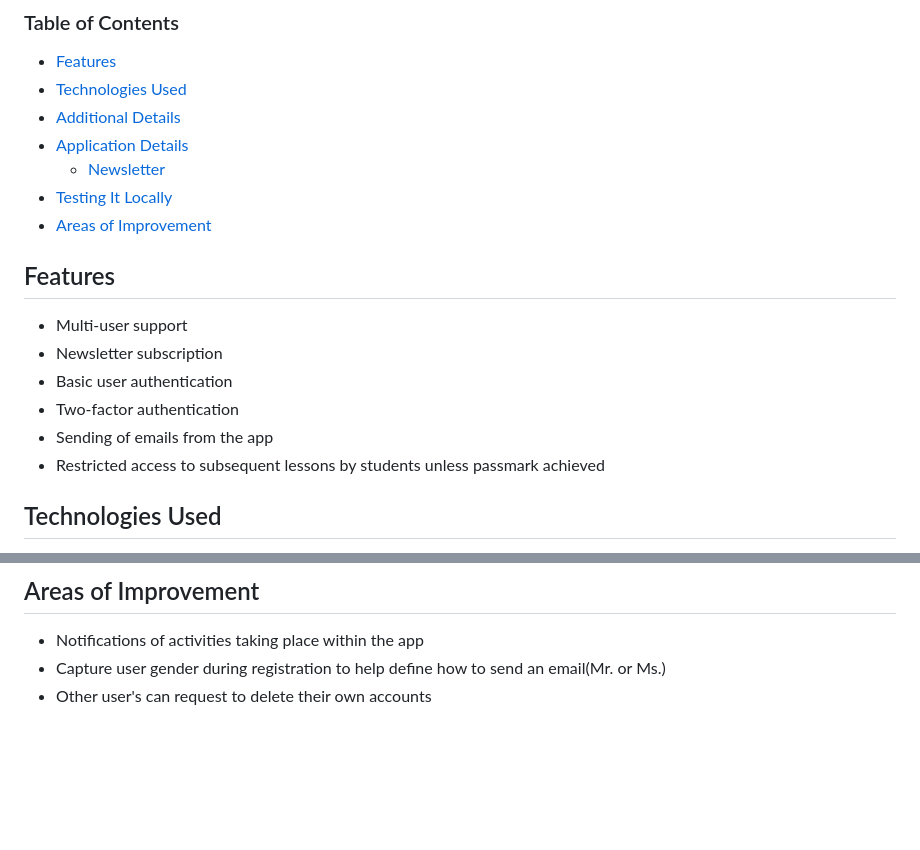
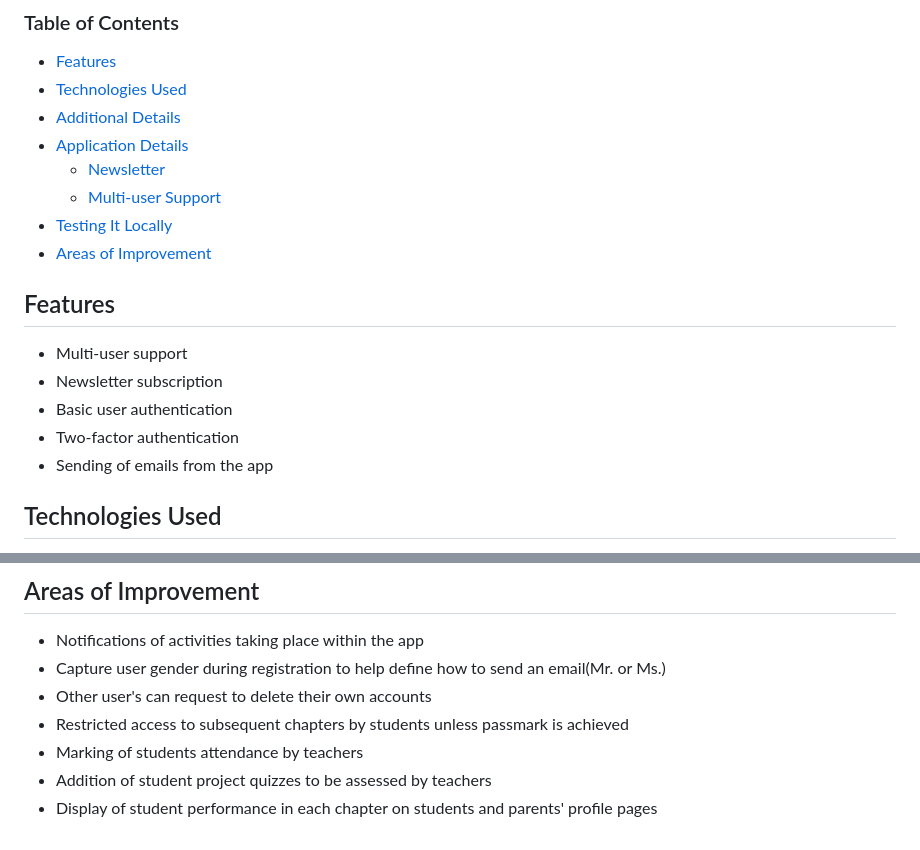
Before and after one commit to GitauHarrison/somaSOMA-online-school-using-flask, a Markdown page: README.md, 2 parts joined by grey strips. GitHub-like rendering; blank space fills up the shorter version.

Commit message:
Doc: Update readme file

```diff
--- a/README.md
+++ b/README.md
@@ -37,6 +37,7 @@ Built with love and from experience, this demo project summarizes the ideas that
 - [Additional Details](#additional-details)
 - [Application Details](#application-details)
     - [Newsletter](#newsletter)
+    - [Multi-user Support](#multi-user-support)
 - [Testing It Locally](#testing-it-locally)
 - [Areas of Improvement](#areas-of-improvement)
 
@@ -48,7 +49,7 @@ Built with love and from experience, this demo project summarizes the ideas that
 - Basic user authentication
 - Two-factor authentication
 - Sending of emails from the app
-- Restricted access to subsequent lessons by students unless passmark achieved
+
 
 ## Technologies Used
 
@@ -172,3 +173,7 @@ Built with love and from experience, this demo project summarizes the ideas that
 - Notifications of activities taking place within the app
 - Capture user gender during registration to help define how to send an email(Mr. or Ms.)
 - Other user's can request to delete their own accounts
+- Restricted access to subsequent chapters by students unless passmark is achieved
+- Marking of students attendance by teachers
+- Addition of student project quizzes to be assessed by teachers
+- Display of student performance in each chapter on students and parents' profile pages
```
